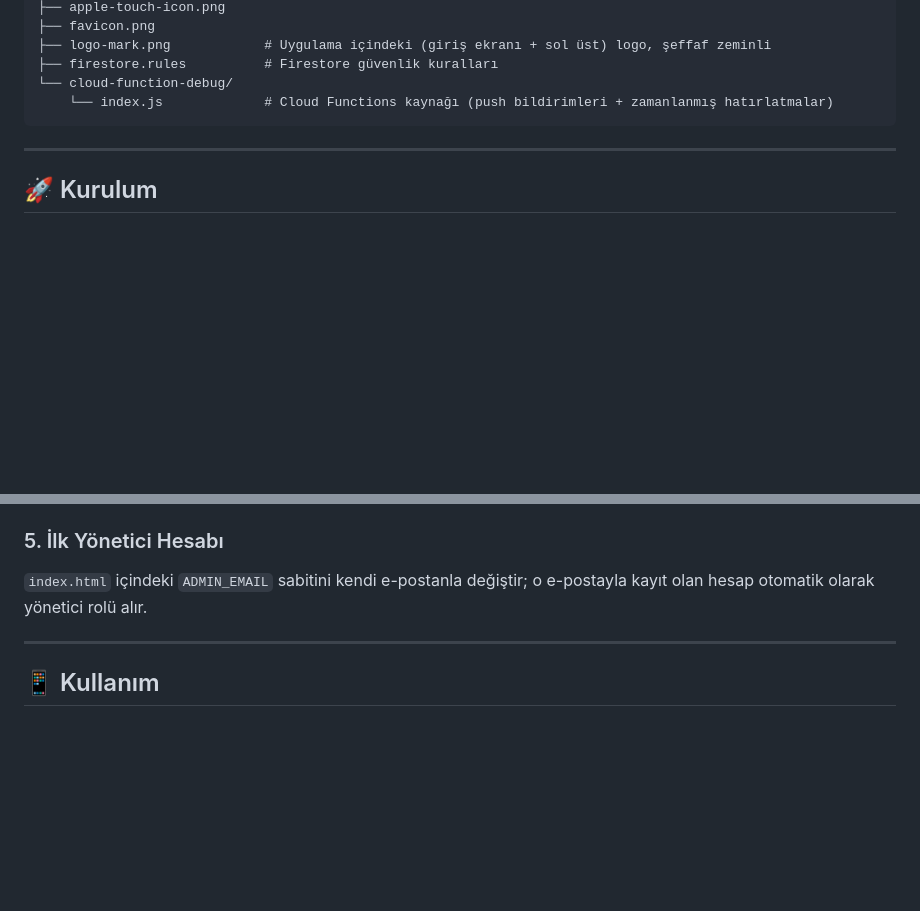
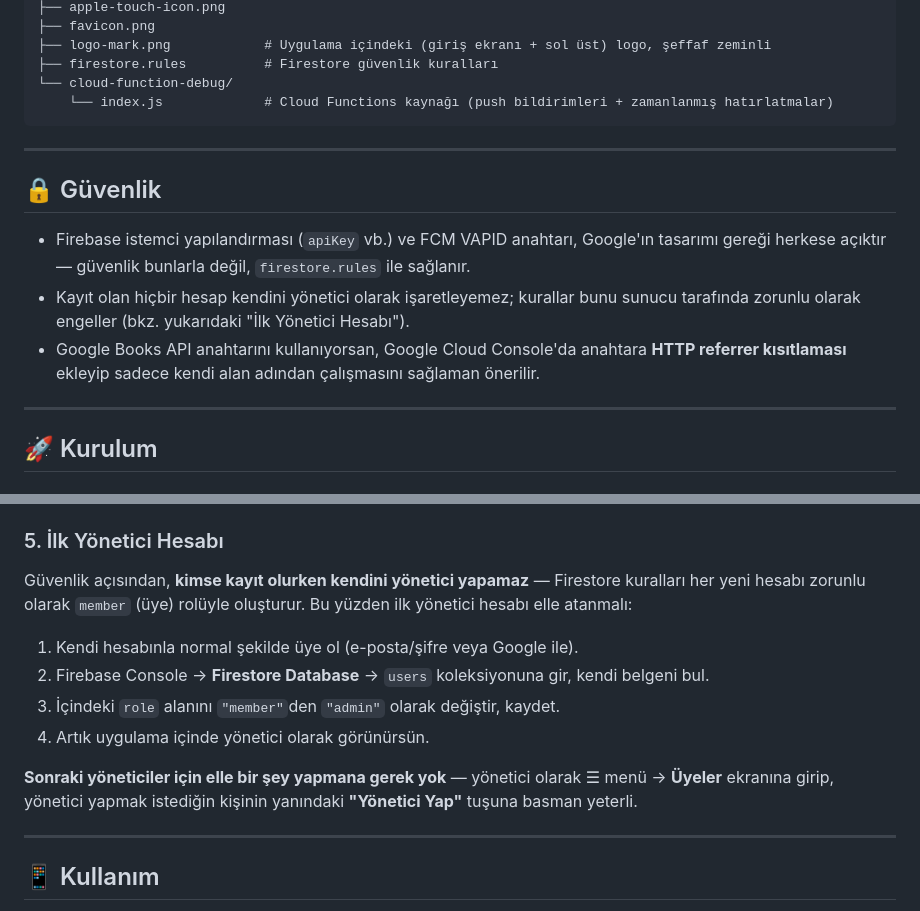
Before and after one commit to mfn77/BookHook, a Markdown page: README.md, 2 parts joined by grey strips. Rendered like a GitHub page; blank space fills up the shorter version.

```diff
--- a/README.md
+++ b/README.md
@@ -61,6 +61,14 @@ Canlı: `https://<kullanıcı-adın>.github.io/<repo-adın>/`
 
 ---
 
+## 🔒 Güvenlik
+
+- Firebase istemci yapılandırması (`apiKey` vb.) ve FCM VAPID anahtarı, Google'ın tasarımı gereği herkese açıktır — güvenlik bunlarla değil, `firestore.rules` ile sağlanır.
+- Kayıt olan hiçbir hesap kendini yönetici olarak işaretleyemez; kurallar bunu sunucu tarafında zorunlu olarak engeller (bkz. yukarıdaki "İlk Yönetici Hesabı").
+- Google Books API anahtarını kullanıyorsan, Google Cloud Console'da anahtara **HTTP referrer kısıtlaması** ekleyip sadece kendi alan adından çalışmasını sağlaman önerilir.
+
+---
+
 ## 🚀 Kurulum
 
 ### 1. Firebase Projesi
@@ -86,7 +94,14 @@ Open Library birincil kaynak olduğu için zorunlu değil; sadece Google Books'u
 Tüm dosyaları GitHub reponun `main` dalına yükle, **Settings → Pages** kısmından `main` dalını kaynak olarak seç. Site `https://<kullanıcı-adın>.github.io/<repo-adın>/` adresinde yayınlanır.
 
 ### 5. İlk Yönetici Hesabı
-`index.html` içindeki `ADMIN_EMAIL` sabitini kendi e-postanla değiştir; o e-postayla kayıt olan hesap otomatik olarak yönetici rolü alır.
+Güvenlik açısından, **kimse kayıt olurken kendini yönetici yapamaz** — Firestore kuralları her yeni hesabı zorunlu olarak `member` (üye) rolüyle oluşturur. Bu yüzden ilk yönetici hesabı elle atanmalı:
+
+1. Kendi hesabınla normal şekilde üye ol (e-posta/şifre veya Google ile).
+2. Firebase Console → **Firestore Database** → `users` koleksiyonuna gir, kendi belgeni bul.
+3. İçindeki `role` alanını `"member"`den `"admin"` olarak değiştir, kaydet.
+4. Artık uygulama içinde yönetici olarak görünürsün.
+
+**Sonraki yöneticiler için elle bir şey yapmana gerek yok** — yönetici olarak ☰ menü → **Üyeler** ekranına girip, yönetici yapmak istediğin kişinin yanındaki **"Yönetici Yap"** tuşuna basman yeterli.
 
 ---
 
```
